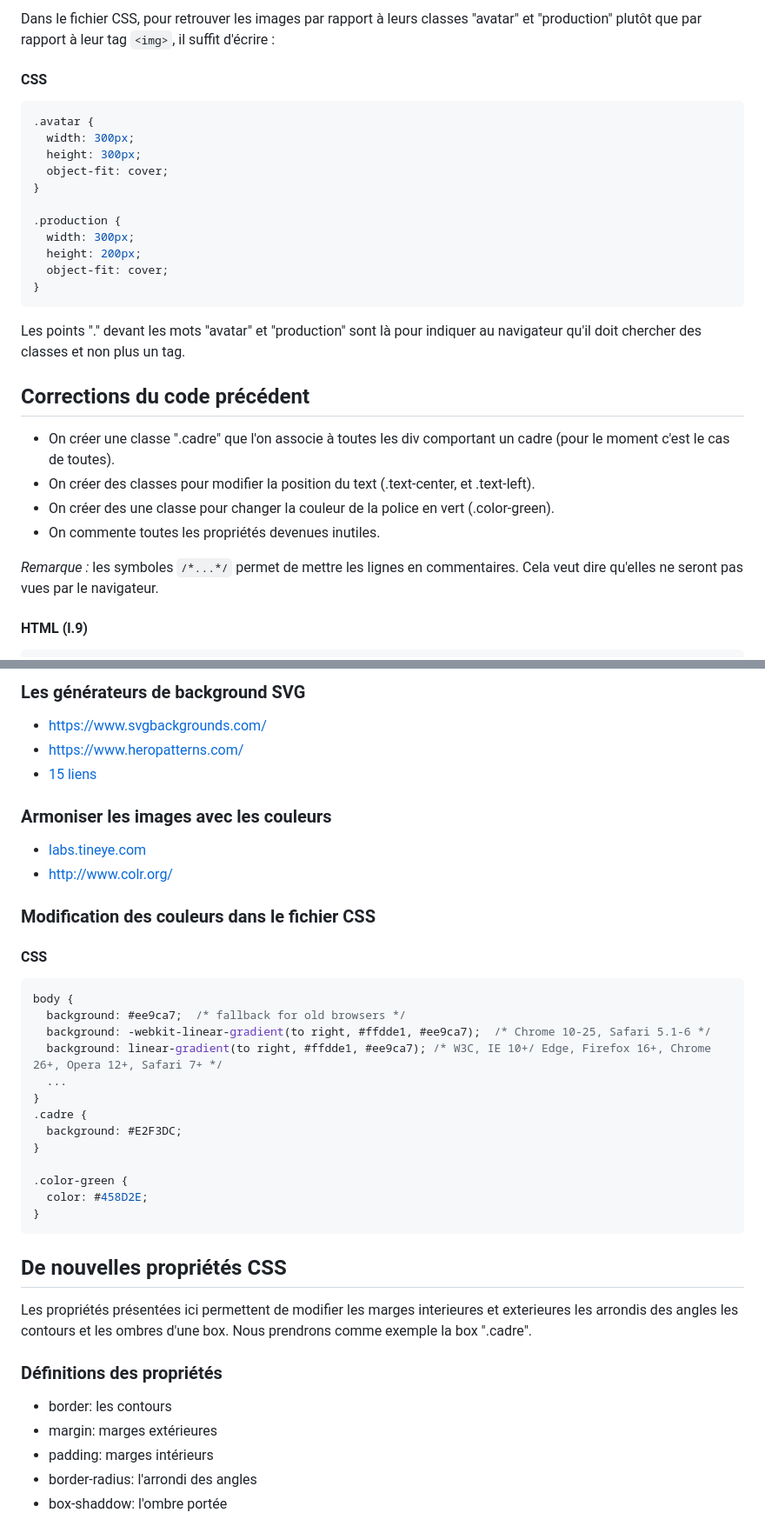
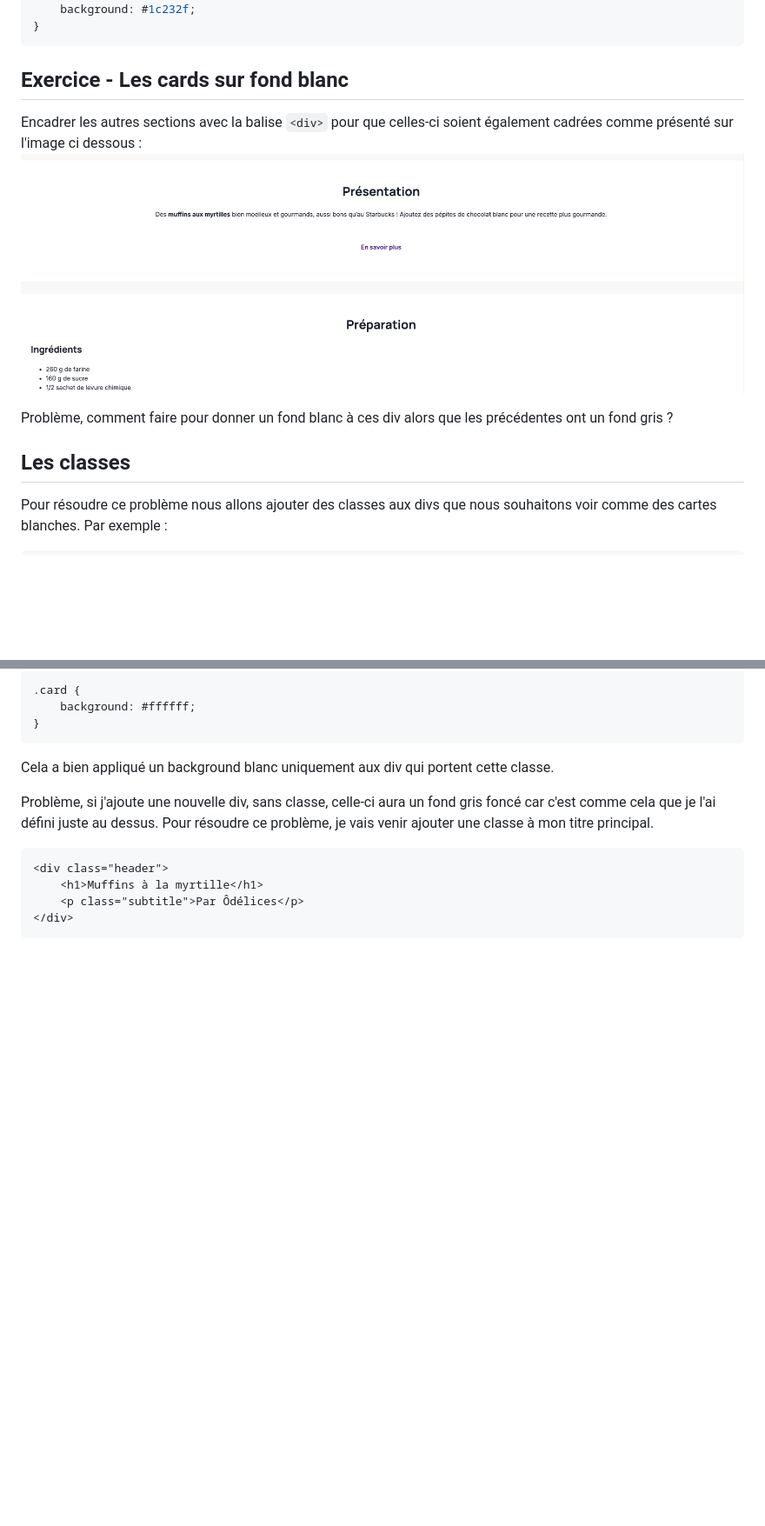
Before and after one commit to annecemech/html-css-part-1, a Markdown page: README.md, 2 parts joined by grey strips. Shown: that part at 87% size. GitHub-like rendering; pictures changed too: readme-images/card-white.png (added); blank space fills up the shorter version.

````diff
--- a/README.md
+++ b/README.md
@@ -74,29 +28,16 @@ La solution est de "nommer" les images et d'associer le style à ces "noms" plut
-Dans le fichier CSS, pour retrouver les images par rapport à leurs classes "avatar" et "production" plutôt que par rapport à leur tag ```<img>```, il suffit d'écrire :
-
-#### CSS
-```css
-.avatar {
-  width: 300px;
-  height: 300px;
-  object-fit: cover;
-}
-
-.production {
-  width: 300px;
-  height: 200px;
-  object-fit: cover;
+	background: #1c232f;
 }
 ```
 
-Les points "." devant les mots "avatar" et "production" sont là pour indiquer au navigateur qu'il doit chercher des classes et non plus un tag.
+## Exercice - Les cards sur fond blanc
 
-## Corrections du code précédent
-* On créer une classe ".cadre" que l'on associe à toutes les div comportant un cadre (pour le moment c'est le cas de toutes).
-* On créer des classes pour modifier la position du text (.text-center, et .text-left).
-* On créer des une classe pour changer la couleur de la police en vert (.color-green).
-* On commente toutes les propriétés devenues inutiles.
+Encadrer les autres sections avec la balise `<div>` pour que celles-ci soient également cadrées comme présenté sur l'image ci dessous :
+<img src="readme-images/card-white.png" alt="cadres">
 
-<i>Remarque :</i> les symboles ```/*...*/``` permet de mettre les lignes en commentaires. Cela veut dire qu'elles ne seront pas vues par le navigateur.
+Problème, comment faire pour donner un fond blanc à ces div alors que les précédentes ont un fond gris ?
 
-#### HTML (l.9)
+## Les classes
+
+Pour résoudre ce problème nous allons ajouter des classes aux divs que nous souhaitons voir comme des cartes blanches. Par exemple :
+
 ```html
@@ -218,39 +62,16 @@ body {
-### Les générateurs de background SVG
-* https://www.svgbackgrounds.com/
-* https://www.heropatterns.com/
-* <a href="https://bashooka.com/coding/15-svg-css-background-pattern-resources/" target="_blank">15 liens</a>
-
-### Armoniser les images avec les couleurs
-* <a href="http://labs.tineye.com/multicolr/" target="_blank">labs.tineye.com</a>
-* http://www.colr.org/
-
-### Modification des couleurs dans le fichier CSS
-
-#### CSS
-```css
-body {
-  background: #ee9ca7;  /* fallback for old browsers */
-  background: -webkit-linear-gradient(to right, #ffdde1, #ee9ca7);  /* Chrome 10-25, Safari 5.1-6 */
-  background: linear-gradient(to right, #ffdde1, #ee9ca7); /* W3C, IE 10+/ Edge, Firefox 16+, Chrome 26+, Opera 12+, Safari 7+ */
-  ...
-}
-.cadre {
-  background: #E2F3DC;
-}
-
-.color-green {
-  color: #458D2E;
+.card {
+	background: #ffffff;
 }
 ```
 
-## De nouvelles propriétés CSS
+Cela a bien appliqué un background blanc uniquement aux div qui portent cette classe.
 
-Les propriétés présentées ici permettent de modifier les marges interieures et exterieures les arrondis des angles les contours et les ombres d'une box. Nous prendrons comme exemple la box ".cadre".
+Problème, si j'ajoute une nouvelle div, sans classe, celle-ci aura un fond gris foncé car c'est comme cela que je l'ai défini juste au dessus. Pour résoudre ce problème, je vais venir ajouter une classe à mon titre principal.
 
-### Définitions des propriétés
-* border: les contours
-* margin: marges extérieures
-* padding: marges intérieurs
-* border-radius: l'arrondi des angles
-* box-shaddow: l'ombre portée
+```html
+<div class="header">
+	<h1>Muffins à la myrtille</h1>
+	<p class="subtitle">Par Ôdélices</p>
+</div>
+```
 
````
Also changed, not shown: other parts of README.md (+154 -212 lines), readme-images/boxmodel.png (added), 1 other file.
